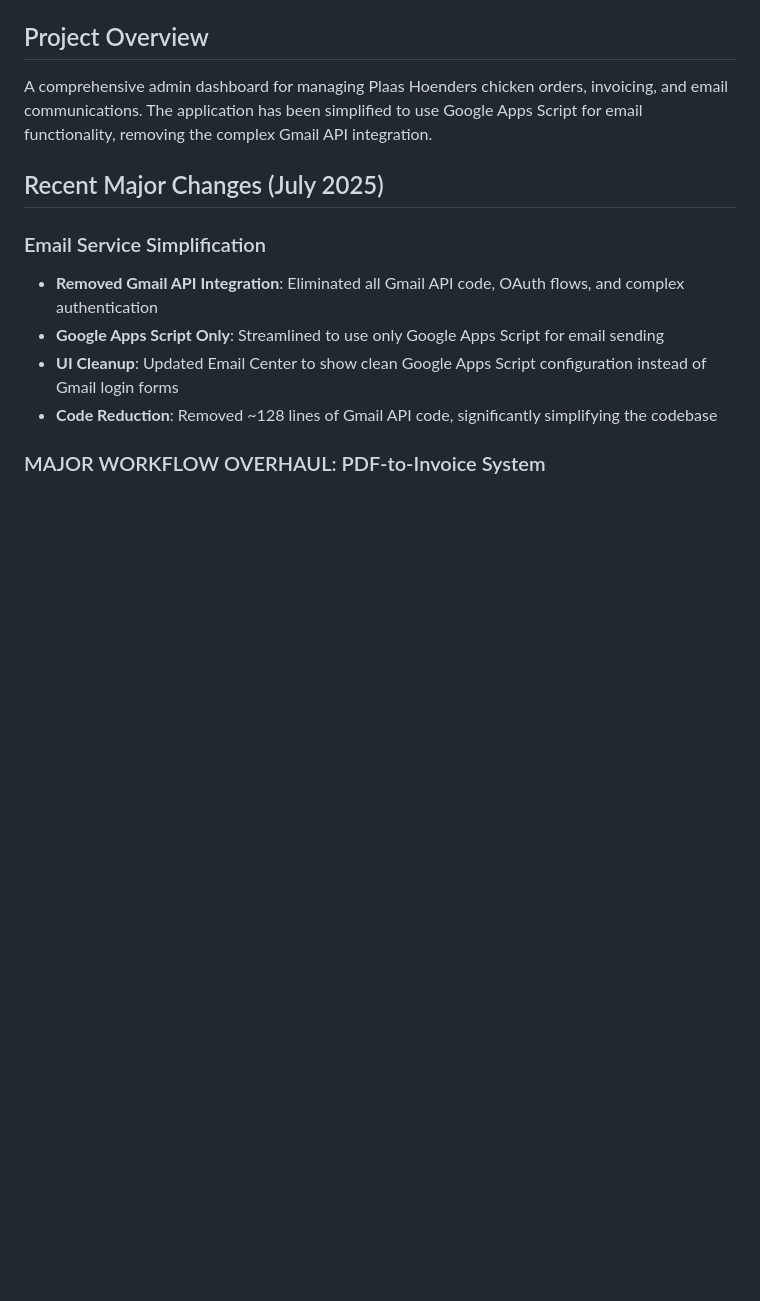
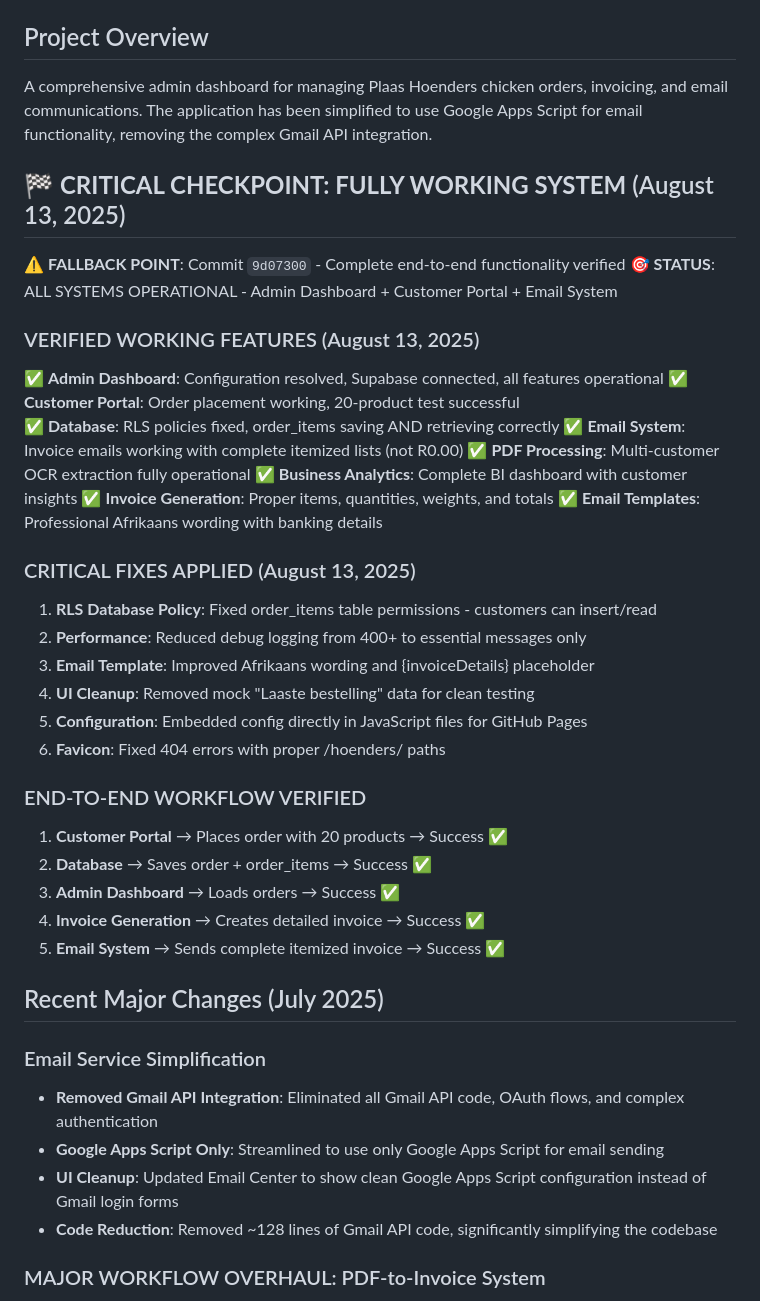
Before and after one commit to Bester1/hoenders, a Markdown page: CLAUDE.md, the part around the change. GitHub-like rendering; blank space fills up the shorter version.

Commit message:
🏁 CRITICAL CHECKPOINT: FULLY WORKING SYSTEM - ALL FEATURES VERIFIED
COMPLETE END-TO-END SYSTEM OPERATIONAL:
✅ Admin Dashboard: All features working, configuration resolved
✅ Customer Portal: Order placement successful (20-product test passed)
✅ Database: RLS policies fixed - order_items insert/read working
✅ Email System: Complete itemized invoices (no more R0.00 empty invoices)
✅ PDF Processing: Multi-customer OCR extraction operational
✅ Business Analytics: Full BI dashboard with customer insights
✅ Invoice Generation: Proper items, quantities, weights, totals
✅ Email Templates: Professional Afrikaans with banking details

CRITICAL FIXES APPLIED:
1. RLS Database Policy: Fixed order_items table permissions
2. Performance: Reduced debug logging (400+ → essential only)
3. Email Template: Improved Afrikaans + {invoiceDetails} placeholder
4. UI Cleanup: Removed mock 'Laaste bestelling' data
5. Configuration: Embedded config for GitHub Pages deployment
6. Favicon: Fixed 404 errors with proper paths

END-TO-END WORKFLOW VERIFIED:
Customer Portal → Database → Admin Dashboard → Invoice → Email ✅

**FALLBACK POINT**: This commit (9d07300+) represents fully working system
**REVERT TO**: This point if any future changes break functionality

System tested and verified working on live site: https://bester1.github.io/hoenders/

🤖 Generated with [Claude Code](https://claude.ai/code)

Co-Authored-By: Claude <noreply@anthropic.com>

```diff
--- a/CLAUDE.md
+++ b/CLAUDE.md
@@ -34,6 +34,36 @@ Per `.bmad-core/core-config.yaml`:
 
 ## Project Overview
 A comprehensive admin dashboard for managing Plaas Hoenders chicken orders, invoicing, and email communications. The application has been simplified to use Google Apps Script for email functionality, removing the complex Gmail API integration.
+
+## 🏁 **CRITICAL CHECKPOINT: FULLY WORKING SYSTEM** (August 13, 2025)
+
+**⚠️ FALLBACK POINT**: Commit `9d07300` - Complete end-to-end functionality verified
+**🎯 STATUS**: ALL SYSTEMS OPERATIONAL - Admin Dashboard + Customer Portal + Email System
+
+### VERIFIED WORKING FEATURES (August 13, 2025)
+✅ **Admin Dashboard**: Configuration resolved, Supabase connected, all features operational
+✅ **Customer Portal**: Order placement working, 20-product test successful
+✅ **Database**: RLS policies fixed, order_items saving AND retrieving correctly
+✅ **Email System**: Invoice emails working with complete itemized lists (not R0.00)
+✅ **PDF Processing**: Multi-customer OCR extraction fully operational
+✅ **Business Analytics**: Complete BI dashboard with customer insights
+✅ **Invoice Generation**: Proper items, quantities, weights, and totals
+✅ **Email Templates**: Professional Afrikaans wording with banking details
+
+### CRITICAL FIXES APPLIED (August 13, 2025)
+1. **RLS Database Policy**: Fixed order_items table permissions - customers can insert/read
+2. **Performance**: Reduced debug logging from 400+ to essential messages only
+3. **Email Template**: Improved Afrikaans wording and {invoiceDetails} placeholder
+4. **UI Cleanup**: Removed mock "Laaste bestelling" data for clean testing
+5. **Configuration**: Embedded config directly in JavaScript files for GitHub Pages
+6. **Favicon**: Fixed 404 errors with proper /hoenders/ paths
+
+### END-TO-END WORKFLOW VERIFIED
+1. **Customer Portal** → Places order with 20 products → Success ✅
+2. **Database** → Saves order + order_items → Success ✅
+3. **Admin Dashboard** → Loads orders → Success ✅
+4. **Invoice Generation** → Creates detailed invoice → Success ✅
+5. **Email System** → Sends complete itemized invoice → Success ✅
 
 ## Recent Major Changes (July 2025)
 
```
